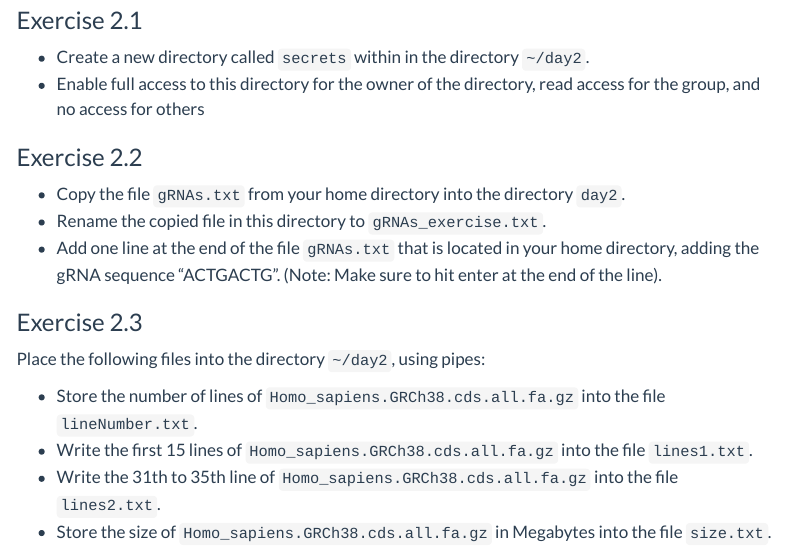
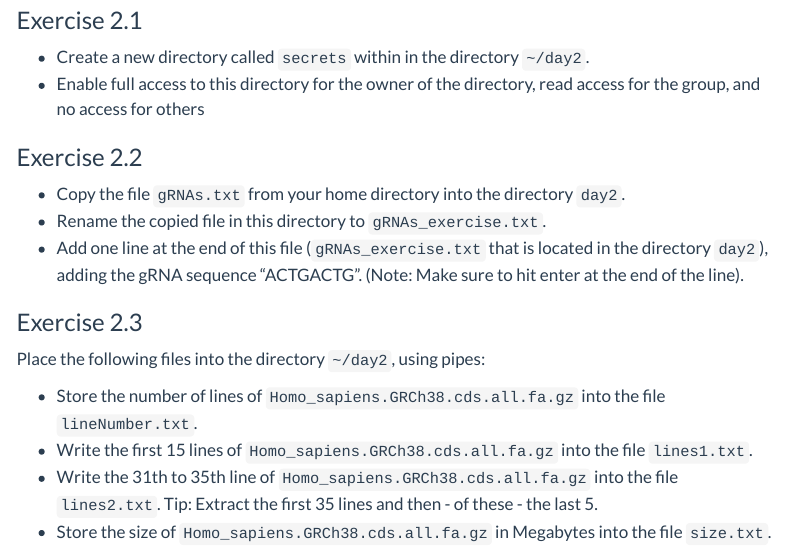
Before and after one commit to csbg/BioinformaticsPracticals1, a Quarto document (bash2.qmd): the page in a window 1100 px wide, from 7280 px down. Rendered offline with R 4.5, knitr and Pandoc in place of Quarto, with nearby package versions; menus at the side of the page are left out; long lines of code are wrapped.

Commit message:
Update instructions for gRNAs and line extraction

```diff
--- a/bash2.qmd
+++ b/bash2.qmd
@@ -360,7 +360,7 @@ gunzip -c Homo_sapiens.GRCh38.cds.all.fa.gz | wc -l
 
 - Copy the file `gRNAs.txt` from your home directory into the directory `day2`.
 - Rename the copied file in this directory to `gRNAs_exercise.txt`.
-- Add one line at the end of the file `gRNAs.txt` that is located in your home directory, adding the gRNA sequence "ACTGACTG". (Note: Make sure to hit enter at the end of the line).
+- Add one line at the end of this file (`gRNAs_exercise.txt` that is located in the directory `day2`), adding the gRNA sequence "ACTGACTG". (Note: Make sure to hit enter at the end of the line).
 
 ### Exercise 2.3
 
@@ -368,5 +368,5 @@ Place the following files into the directory `~/day2`, using pipes:
 
 - Store the number of lines of `Homo_sapiens.GRCh38.cds.all.fa.gz` into the file `lineNumber.txt`.
 - Write the first 15 lines of `Homo_sapiens.GRCh38.cds.all.fa.gz` into the file `lines1.txt`.
-- Write the 31th to 35th line of `Homo_sapiens.GRCh38.cds.all.fa.gz` into the file `lines2.txt`.
+- Write the 31th to 35th line of `Homo_sapiens.GRCh38.cds.all.fa.gz` into the file `lines2.txt`. Tip: Extract the first 35 lines and then - of these - the last 5.
 - Store the size of `Homo_sapiens.GRCh38.cds.all.fa.gz` in Megabytes into the file `size.txt`.
```
